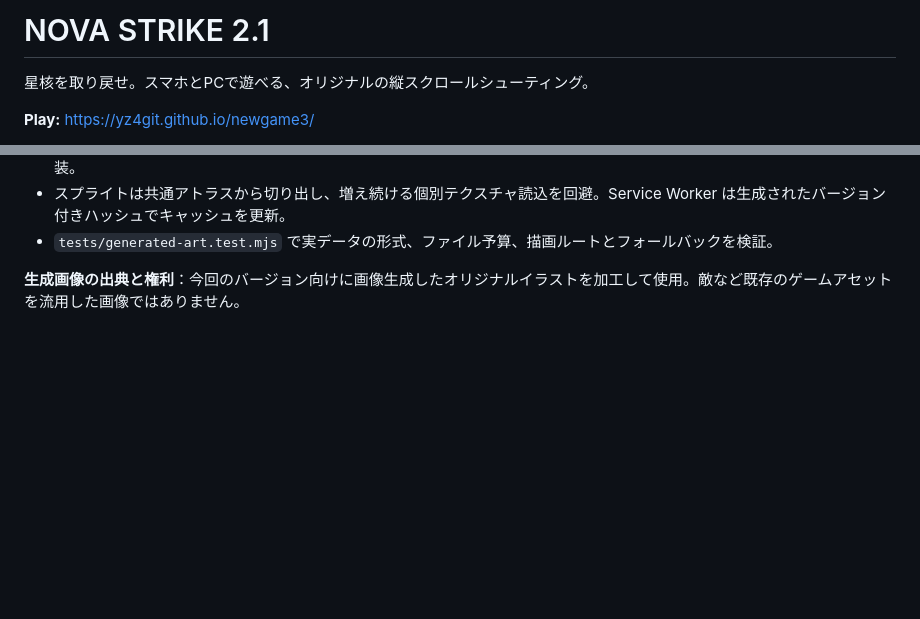
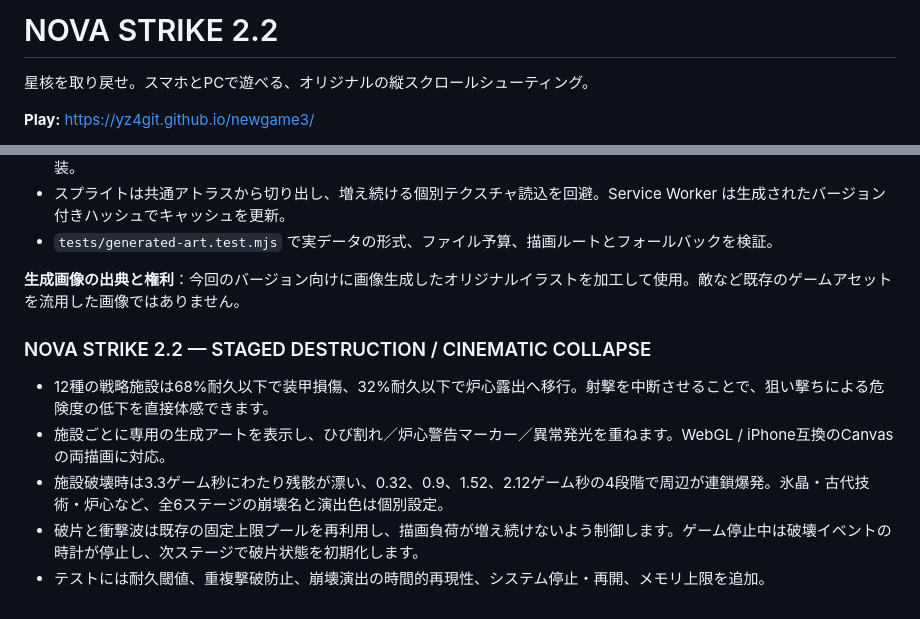
Before and after one commit to yz4git/newgame3, a Markdown page: README.md, 2 parts joined by grey strips. Rendered like a GitHub page; blank space fills up the shorter version.

Commit message:
docs: NOVA STRIKE 2.2 staged demolition and mobile cinematic release

```diff
--- a/README.md
+++ b/README.md
@@ -1,4 +1,4 @@
-# NOVA STRIKE 2.1
+# NOVA STRIKE 2.2
 
 星核を取り戻せ。スマホとPCで遊べる、オリジナルの縦スクロールシューティング。
 
@@ -189,3 +189,11 @@ BGMを新作のステレオ音源8曲へ更新。ステージごとに旋律・
 - `tests/generated-art.test.mjs` で実データの形式、ファイル予算、描画ルートとフォールバックを検証。
 
 **生成画像の出典と権利**：今回のバージョン向けに画像生成したオリジナルイラストを加工して使用。敵など既存のゲームアセットを流用した画像ではありません。
+
+### NOVA STRIKE 2.2 — STAGED DESTRUCTION / CINEMATIC COLLAPSE
+
+- 12種の戦略施設は68%耐久以下で装甲損傷、32%耐久以下で炉心露出へ移行。射撃を中断させることで、狙い撃ちによる危険度の低下を直接体感できます。
+- 施設ごとに専用の生成アートを表示し、ひび割れ／炉心警告マーカー／異常発光を重ねます。WebGL / iPhone互換のCanvasの両描画に対応。
+- 施設破壊時は3.3ゲーム秒にわたり残骸が漂い、0.32、0.9、1.52、2.12ゲーム秒の4段階で周辺が連鎖爆発。氷晶・古代技術・炉心など、全6ステージの崩壊名と演出色は個別設定。
+- 破片と衝撃波は既存の固定上限プールを再利用し、描画負荷が増え続けないよう制御します。ゲーム停止中は破壊イベントの時計が停止し、次ステージで破片状態を初期化します。
+- テストには耐久閾値、重複撃破防止、崩壊演出の時間的再現性、システム停止・再開、メモリ上限を追加。
```
